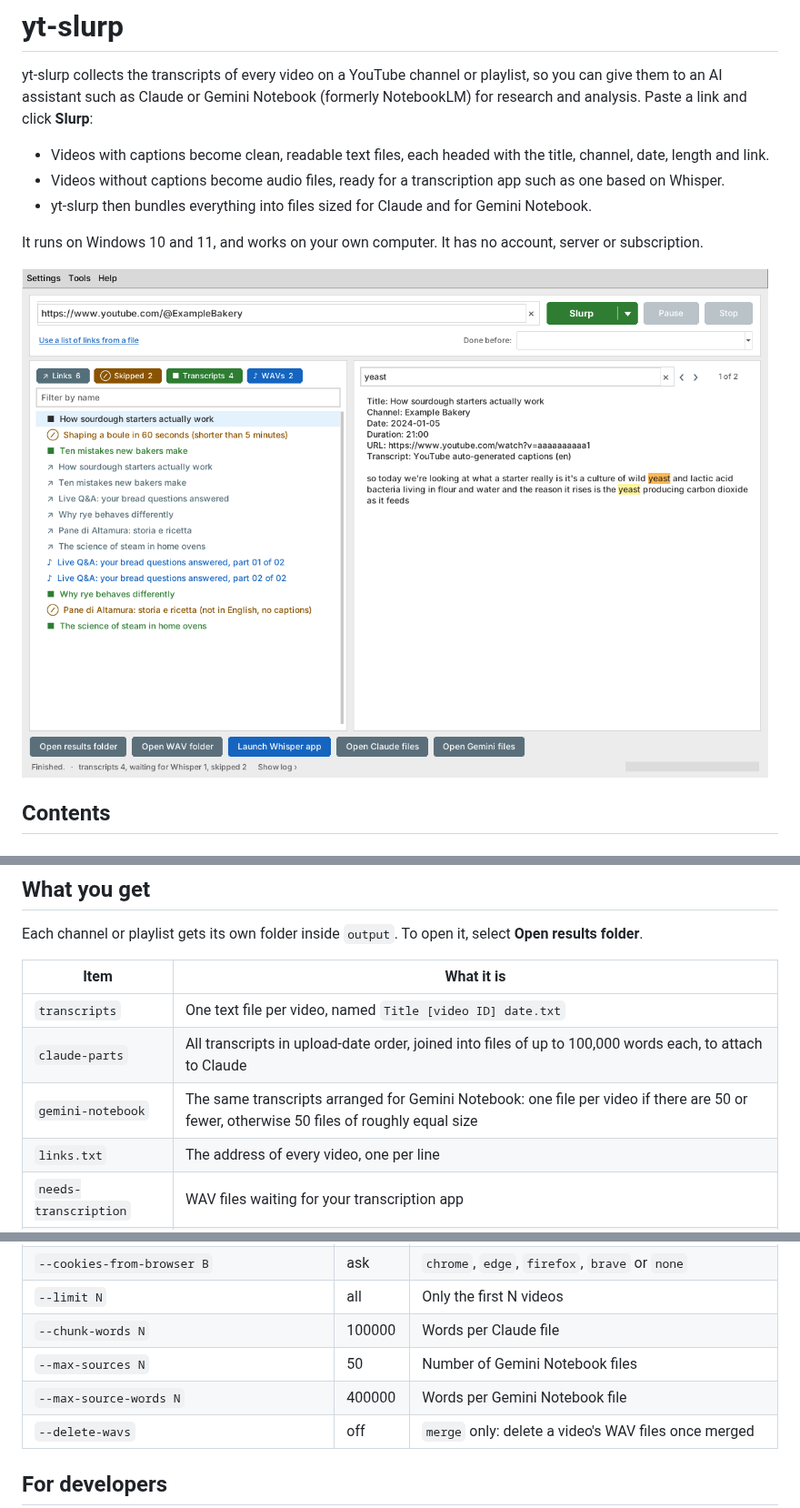
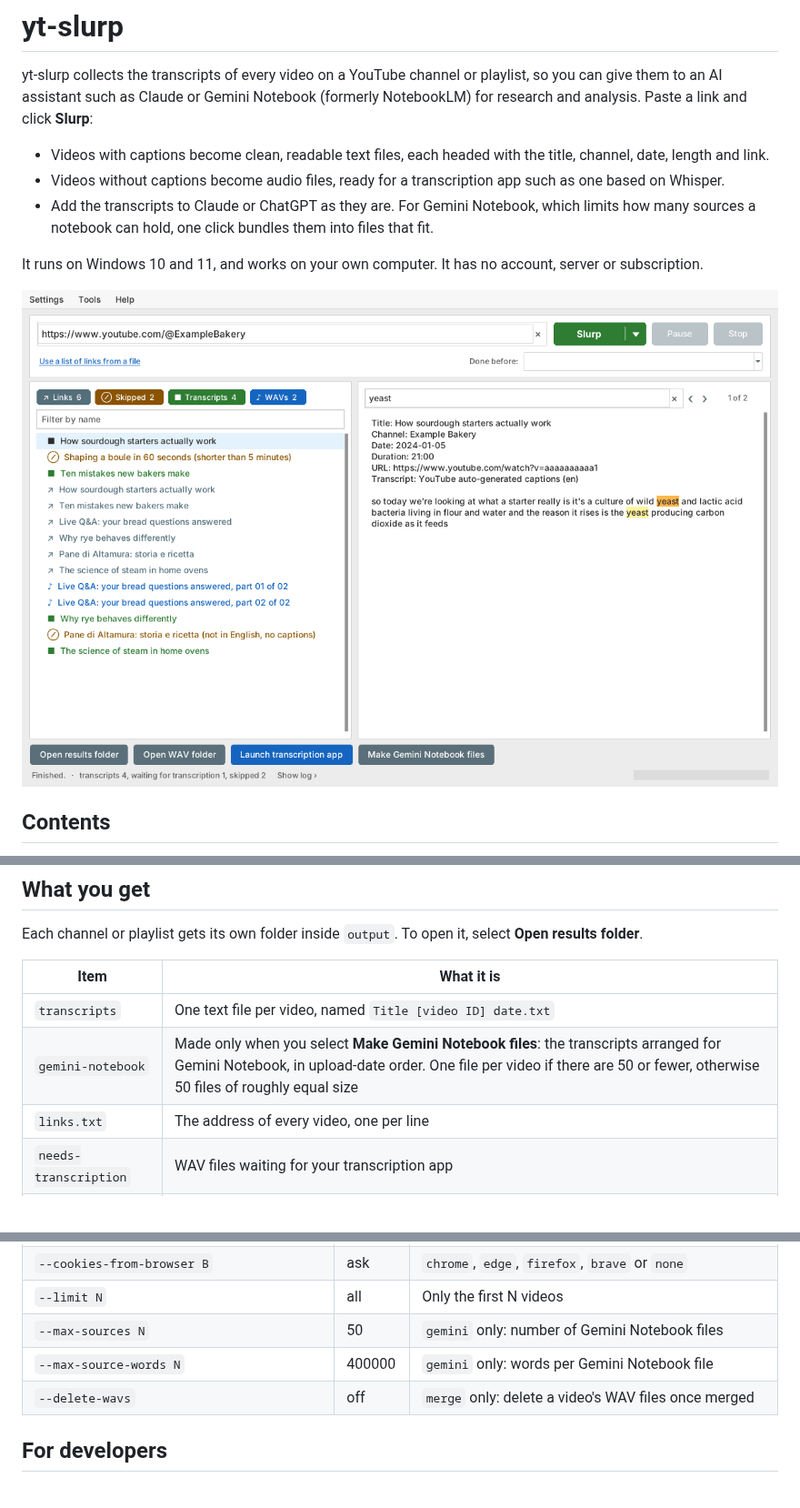
Before and after one commit to aidanashby/yt-slurp, a Markdown page: README.md, 3 parts joined by grey strips. Shown at 91% size. GitHub-like rendering; pictures changed too: docs/screenshot.png; blank space fills up the shorter version.

```diff
--- a/README.md
+++ b/README.md
@@ -3,7 +3,7 @@
 yt-slurp collects the transcripts of every video on a YouTube channel or playlist, so you can give them to an AI assistant such as Claude or Gemini Notebook (formerly NotebookLM) for research and analysis. Paste a link and click **Slurp**:
 - Videos with captions become clean, readable text files, each headed with the title, channel, date, length and link.
 - Videos without captions become audio files, ready for a transcription app such as one based on Whisper.
-- yt-slurp then bundles everything into files sized for Claude and for Gemini Notebook.
+- Add the transcripts to Claude or ChatGPT as they are. For Gemini Notebook, which limits how many sources a notebook can hold, one click bundles them into files that fit.
 
 It runs on Windows 10 and 11, and works on your own computer. It has no account, server or subscription.
 
@@ -101,8 +101,7 @@ Each channel or playlist gets its own folder inside `output`. To open it, select
 | Item | What it is |
 |---|---|
 | `transcripts` | One text file per video, named `Title [video ID] date.txt` |
-| `claude-parts` | All transcripts in upload-date order, joined into files of up to 100,000 words each, to attach to Claude |
-| `gemini-notebook` | The same transcripts arranged for Gemini Notebook: one file per video if there are 50 or fewer, otherwise 50 files of roughly equal size |
+| `gemini-notebook` | Made only when you select **Make Gemini Notebook files**: the transcripts arranged for Gemini Notebook, in upload-date order. One file per video if there are 50 or fewer, otherwise 50 files of roughly equal size |
 | `links.txt` | The address of every video, one per line |
 | `needs-transcription` | WAV files waiting for your transcription app |
 | `whisper-transcripts` | Where you save your transcription app's text |
@@ -184,9 +189,8 @@ yt-slurp gui
 | `--chunk-minutes N` | 60 | Split longer audio into parts; 0 turns splitting off |
 | `--cookies-from-browser B` | ask | `chrome`, `edge`, `firefox`, `brave` or `none` |
 | `--limit N` | all | Only the first N videos |
-| `--chunk-words N` | 100000 | Words per Claude file |
-| `--max-sources N` | 50 | Number of Gemini Notebook files |
-| `--max-source-words N` | 400000 | Words per Gemini Notebook file |
+| `--max-sources N` | 50 | `gemini` only: number of Gemini Notebook files |
+| `--max-source-words N` | 400000 | `gemini` only: words per Gemini Notebook file |
 | `--delete-wavs` | off | `merge` only: delete a video's WAV files once merged |
 
 ## For developers
```
Also changed, not shown: other parts of README.md (+7 -1 lines), CHANGELOG.md (+1 -0 lines), STATUS.md (+5 -4 lines), 5 other files.
